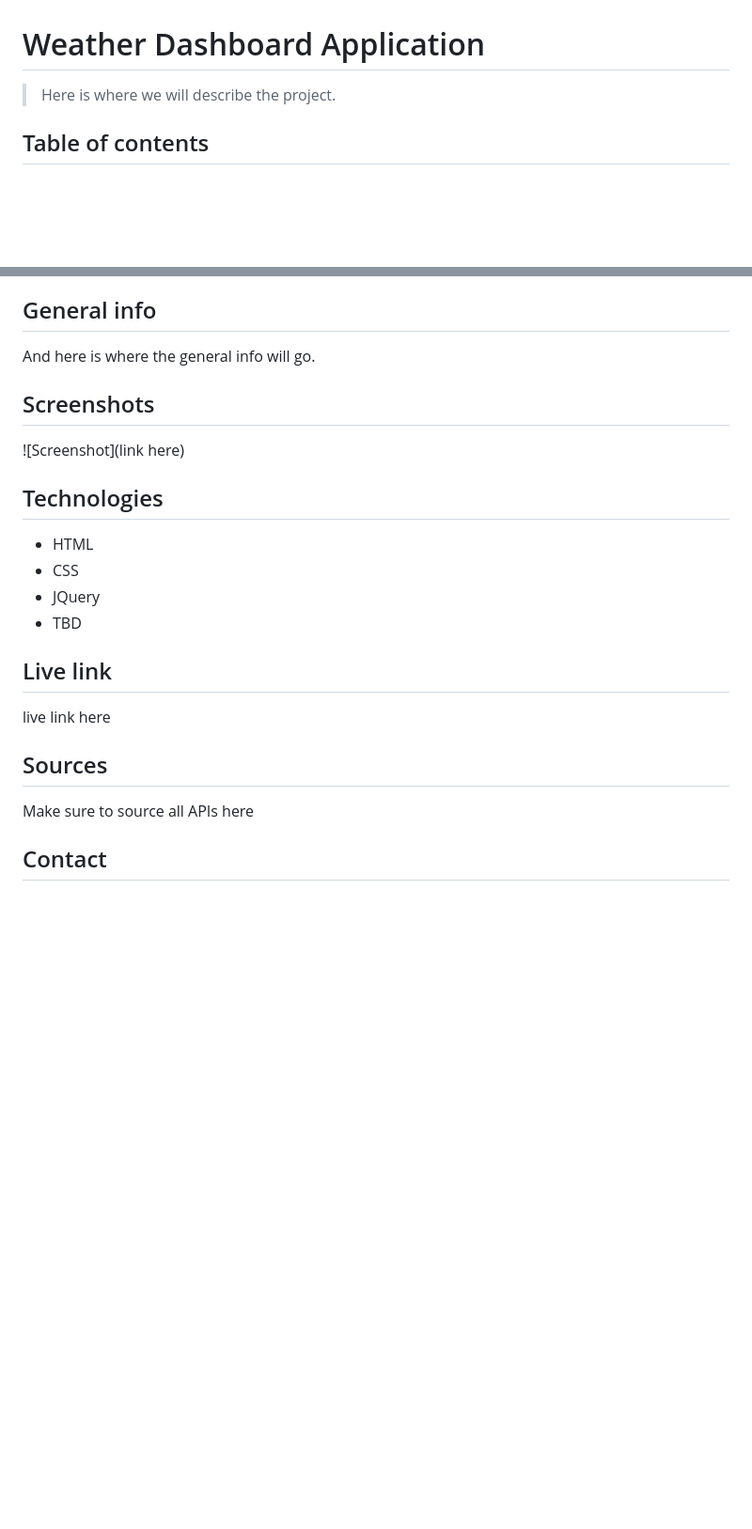
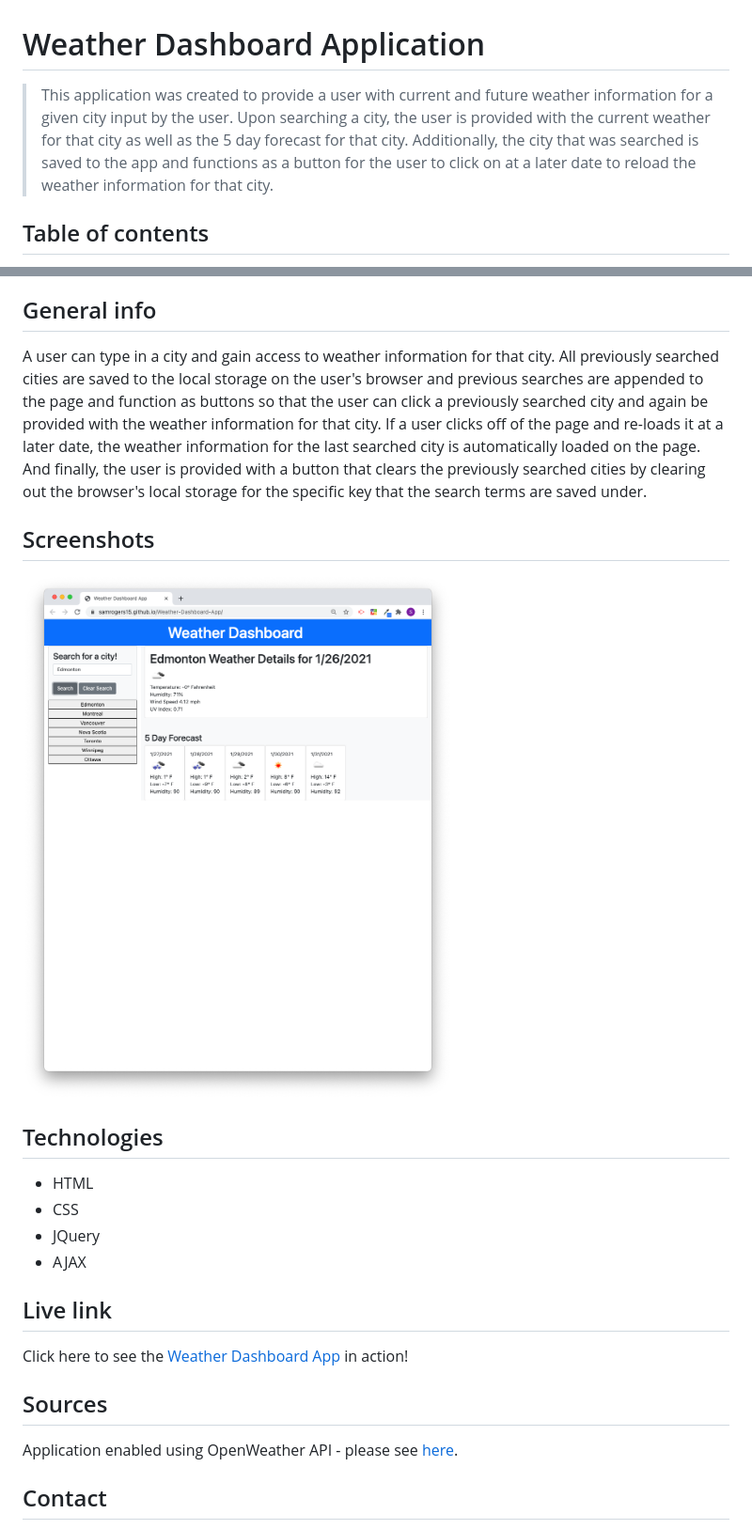
Before and after one commit to samrogers15/Weather-Dashboard-App, a Markdown page: README.md, 2 parts joined by grey strips. Shown: that part at 94% size. Rendered like a GitHub page; pictures changed too: assets/weather-dashboard-app-screenshot.png (added); blank space fills up the shorter version.

```diff
--- a/README.md
+++ b/README.md
@@ -1,5 +1,5 @@
 # Weather Dashboard Application
-> Here is where we will describe the project.
+> This application was created to provide a user with current and future weather information for a given city input by the user. Upon searching a city, the user is provided with the current weather for that city as well as the 5 day forecast for that city. Additionally, the city that was searched is saved to the app and functions as a button for the user to click on at a later date to reload the weather information for that city.
 
 ## Table of contents
 * [User story](#user-story)
@@ -16,21 +16,21 @@ I WANT to see the weather outlook for multiple cities
 SO THAT I can plan a trip accordingly
 
 ## General info
-And here is where the general info will go.
+A user can type in a city and gain access to weather information for that city. All previously searched cities are saved to the local storage on the user's browser and previous searches are appended to the page and function as buttons so that the user can click a previously searched city and again be provided with the weather information for that city. If a user clicks off of the page and re-loads it at a later date, the weather information for the last searched city is automatically loaded on the page. And finally, the user is provided with a button that clears the previously searched cities by clearing out the browser's local storage for the specific key that the search terms are saved under.
 
 ## Screenshots
-![Screenshot](link here)
+![Weather-Dashboard-App](./assets/weather-dashboard-app-screenshot.png)
 
 ## Technologies
 * HTML
 * CSS
 * JQuery
-* TBD
+* AJAX
 
 ## Live link
-live link here
+Click here to see the [Weather Dashboard App](https://samrogers15.github.io/Weather-Dashboard-App/) in action!
 
 ## Sources
-Make sure to source all APIs here
+Application enabled using OpenWeather API - please see [here](https://openweathermap.org/).
 
 ## Contact
```
Also changed, not shown: other parts of README.md (+7 -1 lines), 3 other files.
